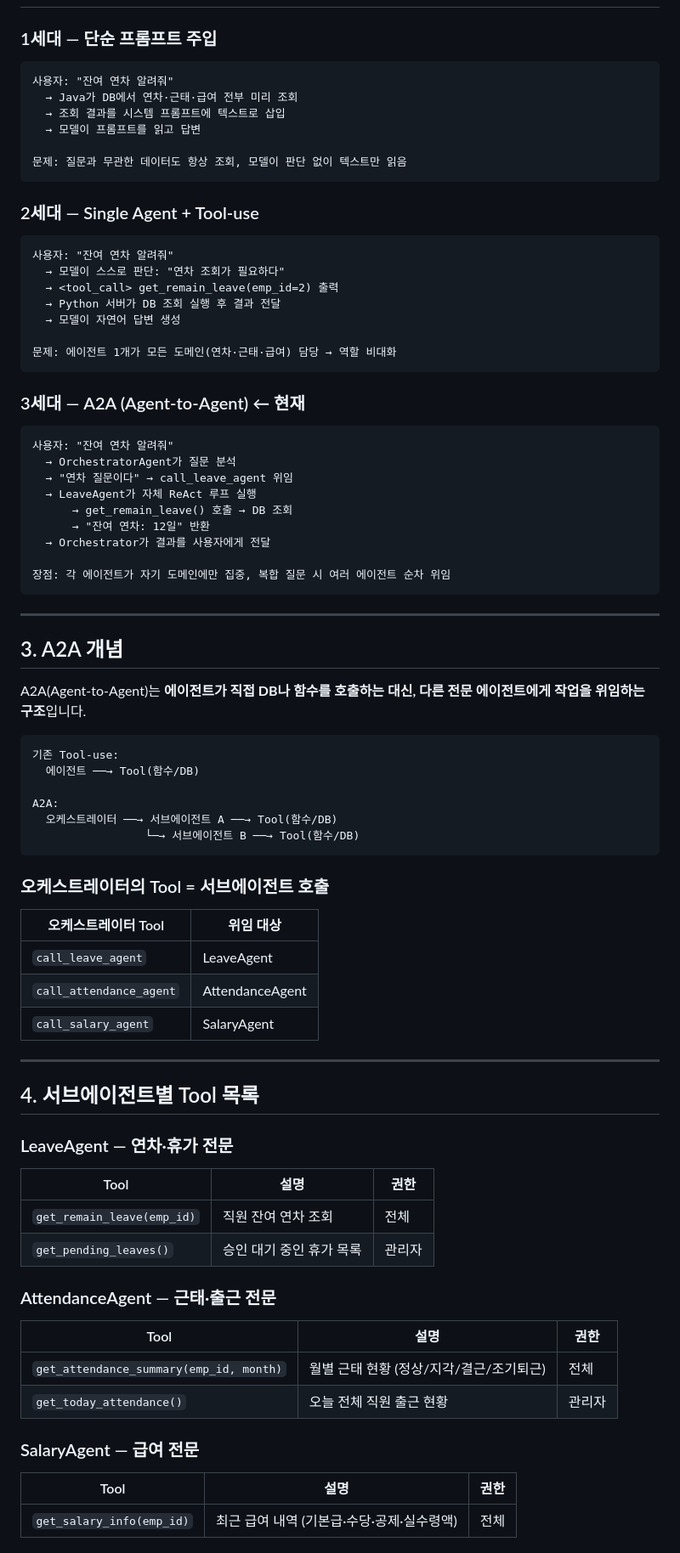
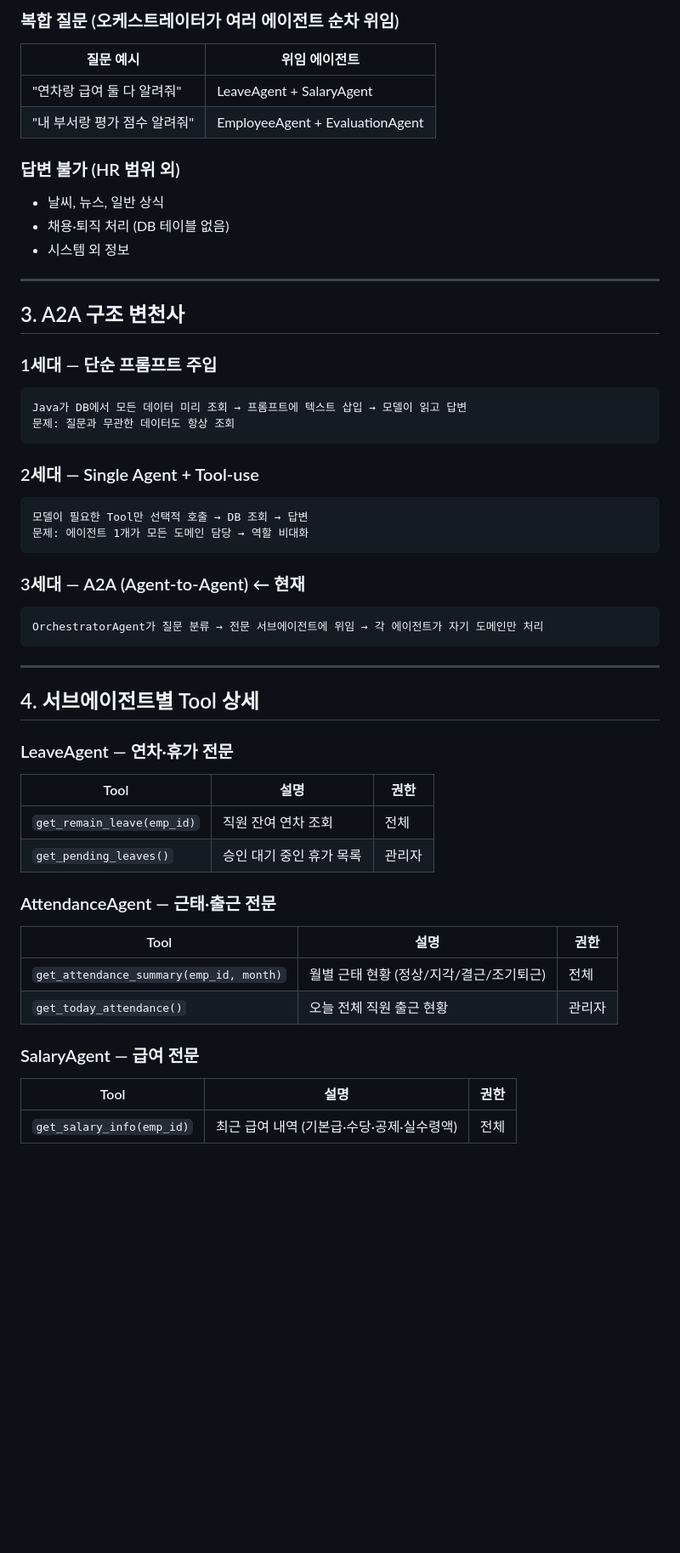
Before and after one commit to thdgkdud75/PeopleFlow, a Markdown page: AI_AGENT_GUIDE.md, the part around one of its changes. Shown at 85% size. Rendered like a GitHub page; blank space fills up the shorter version.

````diff
--- a/AI_AGENT_GUIDE.md
+++ b/AI_AGENT_GUIDE.md
@@ -31,82 +84,52 @@
+### 복합 질문 (오케스트레이터가 여러 에이전트 순차 위임)
+| 질문 예시 | 위임 에이전트 |
+|---|---|
+| "연차랑 급여 둘 다 알려줘" | LeaveAgent + SalaryAgent |
+| "내 부서랑 평가 점수 알려줘" | EmployeeAgent + EvaluationAgent |
+
+### 답변 불가 (HR 범위 외)
+- 날씨, 뉴스, 일반 상식
+- 채용·퇴직 처리 (DB 테이블 없음)
+- 시스템 외 정보
+
+---
+
+## 3. A2A 구조 변천사
 
 ### 1세대 — 단순 프롬프트 주입
 ```
-사용자: "잔여 연차 알려줘"
-  → Java가 DB에서 연차·근태·급여 전부 미리 조회
-  → 조회 결과를 시스템 프롬프트에 텍스트로 삽입
-  → 모델이 프롬프트를 읽고 답변
-
-문제: 질문과 무관한 데이터도 항상 조회, 모델이 판단 없이 텍스트만 읽음
+Java가 DB에서 모든 데이터 미리 조회 → 프롬프트에 텍스트 삽입 → 모델이 읽고 답변
+문제: 질문과 무관한 데이터도 항상 조회
 ```
 
 ### 2세대 — Single Agent + Tool-use
 ```
-사용자: "잔여 연차 알려줘"
-  → 모델이 스스로 판단: "연차 조회가 필요하다"
-  → <tool_call> get_remain_leave(emp_id=2) 출력
-  → Python 서버가 DB 조회 실행 후 결과 전달
-  → 모델이 자연어 답변 생성
-
-문제: 에이전트 1개가 모든 도메인(연차·근태·급여) 담당 → 역할 비대화
+모델이 필요한 Tool만 선택적 호출 → DB 조회 → 답변
+문제: 에이전트 1개가 모든 도메인 담당 → 역할 비대화
 ```
 
 ### 3세대 — A2A (Agent-to-Agent) ← 현재
 ```
-사용자: "잔여 연차 알려줘"
-  → OrchestratorAgent가 질문 분석
-  → "연차 질문이다" → call_leave_agent 위임
-  → LeaveAgent가 자체 ReAct 루프 실행
-      → get_remain_leave() 호출 → DB 조회
-      → "잔여 연차: 12일" 반환
-  → Orchestrator가 결과를 사용자에게 전달
-
-장점: 각 에이전트가 자기 도메인에만 집중, 복합 질문 시 여러 에이전트 순차 위임
+OrchestratorAgent가 질문 분류 → 전문 서브에이전트에 위임 → 각 에이전트가 자기 도메인만 처리
 ```
 
 ---
 
-## 3. A2A 개념
-
-A2A(Agent-to-Agent)는 **에이전트가 직접 DB나 함수를 호출하는 대신,
-다른 전문 에이전트에게 작업을 위임하는 구조**입니다.
-
-```
-기존 Tool-use:
-  에이전트 ──→ Tool(함수/DB)
-
-A2A:
-  오케스트레이터 ──→ 서브에이전트 A ──→ Tool(함수/DB)
-                 └─→ 서브에이전트 B ──→ Tool(함수/DB)
-```
-
-### 오케스트레이터의 Tool = 서브에이전트 호출
-
-| 오케스트레이터 Tool | 위임 대상 |
-|---|---|
-| `call_leave_agent` | LeaveAgent |
-| `call_attendance_agent` | AttendanceAgent |
-| `call_salary_agent` | SalaryAgent |
-
----
-
-## 4. 서브에이전트별 Tool 목록
+## 4. 서브에이전트별 Tool 상세
 
 ### LeaveAgent — 연차·휴가 전문
-
 | Tool | 설명 | 권한 |
 |---|---|---|
 | `get_remain_leave(emp_id)` | 직원 잔여 연차 조회 | 전체 |
 | `get_pending_leaves()` | 승인 대기 중인 휴가 목록 | 관리자 |
 
 ### AttendanceAgent — 근태·출근 전문
-
 | Tool | 설명 | 권한 |
 |---|---|---|
 | `get_attendance_summary(emp_id, month)` | 월별 근태 현황 (정상/지각/결근/조기퇴근) | 전체 |
 | `get_today_attendance()` | 오늘 전체 직원 출근 현황 | 관리자 |
 
 ### SalaryAgent — 급여 전문
-
 | Tool | 설명 | 권한 |
 |---|---|---|
 | `get_salary_info(emp_id)` | 최근 급여 내역 (기본급·수당·공제·실수령액) | 전체 |
````
Also changed, not shown: other parts of AI_AGENT_GUIDE.md (+98 -61 lines).
